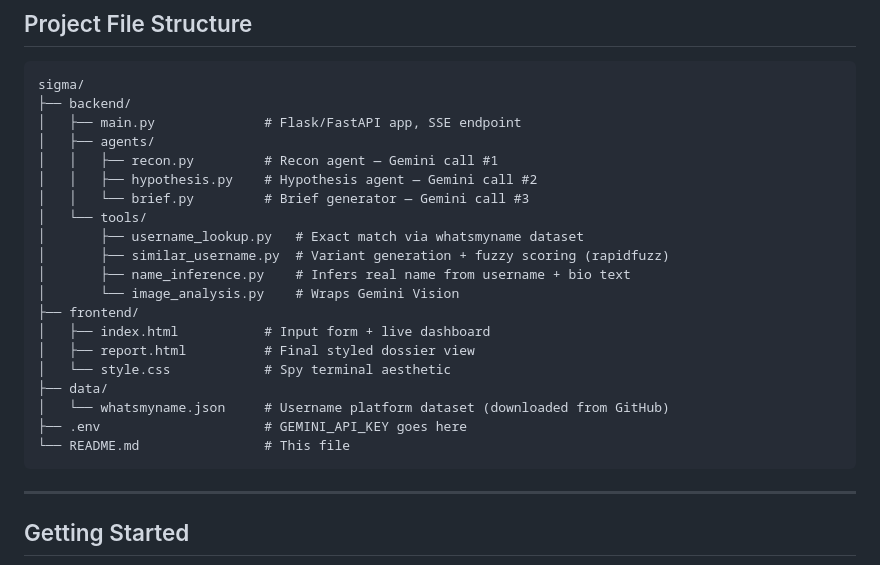
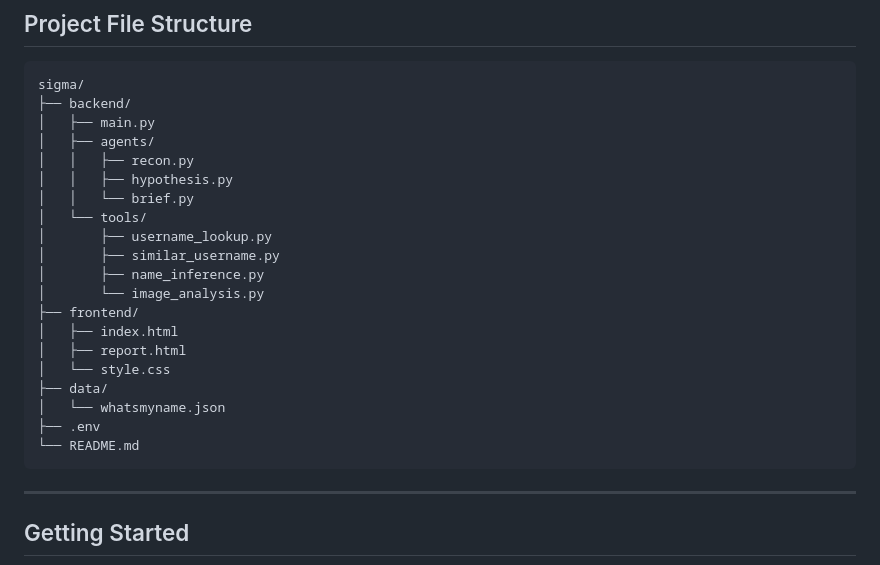
Before and after one commit to dosanpao/Autonomous-Intelligence-Investigation-Agent, a Markdown page: README.md, the part around the change. Drawn GitHub-style.

````diff
--- a/README.md
+++ b/README.md
@@ -84,24 +84,24 @@ There are three sequential AI calls, each powered by the Gemini API. The user se
 ```
 sigma/
 ├── backend/
-│   ├── main.py              # Flask/FastAPI app, SSE endpoint
+│   ├── main.py
 │   ├── agents/
-│   │   ├── recon.py         # Recon agent — Gemini call #1
-│   │   ├── hypothesis.py    # Hypothesis agent — Gemini call #2
-│   │   └── brief.py         # Brief generator — Gemini call #3
+│   │   ├── recon.py
+│   │   ├── hypothesis.py
+│   │   └── brief.py
 │   └── tools/
-│       ├── username_lookup.py   # Exact match via whatsmyname dataset
-│       ├── similar_username.py  # Variant generation + fuzzy scoring (rapidfuzz)
-│       ├── name_inference.py    # Infers real name from username + bio text
-│       └── image_analysis.py    # Wraps Gemini Vision
+│       ├── username_lookup.py
+│       ├── similar_username.py
+│       ├── name_inference.py
+│       └── image_analysis.py
 ├── frontend/
-│   ├── index.html           # Input form + live dashboard
-│   ├── report.html          # Final styled dossier view
-│   └── style.css            # Spy terminal aesthetic
+│   ├── index.html
+│   ├── report.html
+│   └── style.css
 ├── data/
-│   └── whatsmyname.json     # Username platform dataset (downloaded from GitHub)
-├── .env                     # GEMINI_API_KEY goes here
-└── README.md                # This file
+│   └── whatsmyname.json
+├── .env
+└── README.md
 ```
 
 ---
````
